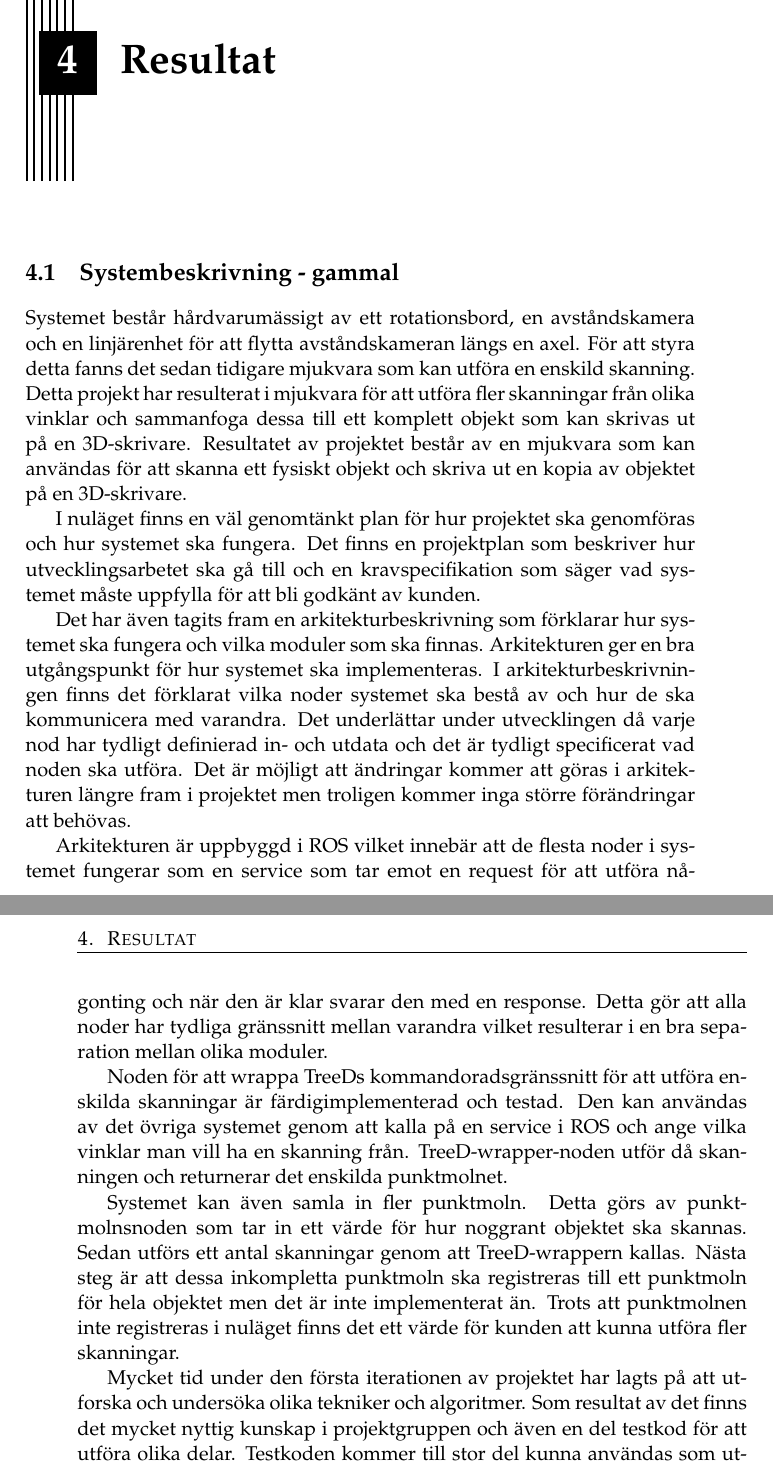
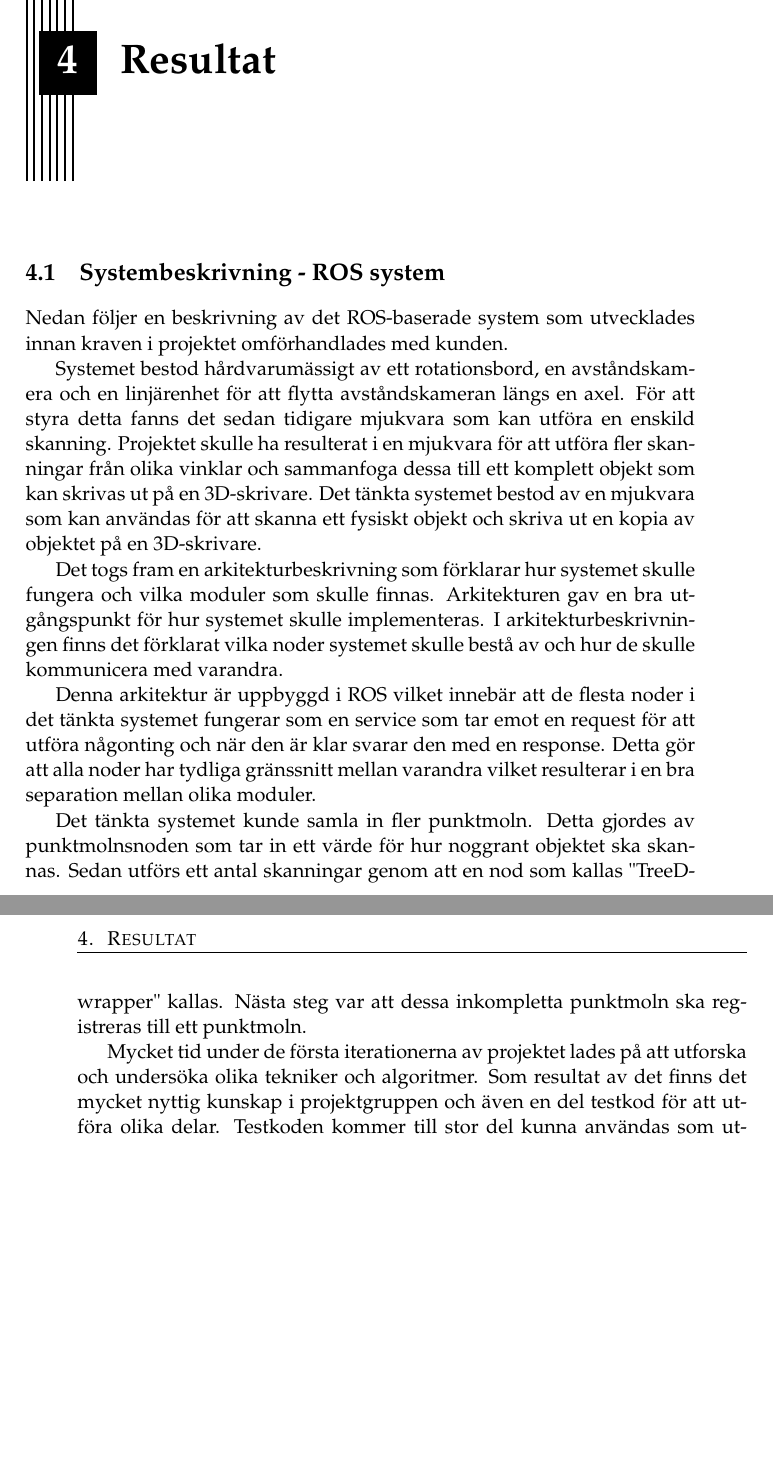
Before and after one commit to PUM-9/kandidatrapport, a LaTeX thesis (demophd.tex, which reads results.tex): two parts of pages 23 and 24 of 43, joined at a grey line, cut so that both start at the same text, the shorter picture padded with empty space. Compiled offline with pdfLaTeX.

Commit message:
har uppadterat den gamla systembsekrivningen

```diff
--- a/results.tex
+++ b/results.tex
@@ -1,23 +1,22 @@
 \chapter{Resultat}
 \label{cha:results}
 
-\section{Systembeskrivning - gammal}
+\section{Systembeskrivning - ROS system}
 %% Översiktlig beskrivning system, dokument
 %% Vad har kunden för värde hos det som skapats?
 
-Systemet består hårdvarumässigt av ett rotationsbord, en avståndskamera och en linjärenhet för att flytta avståndskameran längs en axel. För att styra detta fanns det sedan tidigare mjukvara som kan utföra en enskild skanning. Detta projekt har resulterat i mjukvara för att utföra fler skanningar från olika vinklar och sammanfoga dessa till ett komplett objekt som kan skrivas ut på en 3D-skrivare. Resultatet av projektet består av en mjukvara som kan användas för att skanna ett fysiskt objekt och skriva ut en kopia av objektet på en 3D-skrivare.
+Nedan följer en beskrivning av det ROS-baserade system som utvecklades innan kraven i projektet omförhandlades med kunden.
 
-I nuläget finns en väl genomtänkt plan för hur projektet ska genomföras och hur systemet ska fungera. Det finns en projektplan som beskriver hur utvecklingsarbetet ska gå till och en kravspecifikation som säger vad systemet måste uppfylla för att bli godkänt av kunden.
+Systemet bestod hårdvarumässigt av ett rotationsbord, en avståndskamera och en linjärenhet för att flytta avståndskameran längs en axel. För att styra detta fanns det sedan tidigare mjukvara som kan utföra en enskild skanning. Projektet skulle ha resulterat i en mjukvara för att utföra fler skanningar från olika vinklar och sammanfoga dessa till ett komplett objekt som kan skrivas ut på en 3D-skrivare. Det tänkta systemet bestod av en mjukvara som kan användas för att skanna ett fysiskt objekt och skriva ut en kopia av objektet på en 3D-skrivare.
 
-Det har även tagits fram en arkitekturbeskrivning som förklarar hur systemet ska fungera och vilka moduler som ska finnas. Arkitekturen ger en bra utgångspunkt för hur systemet ska implementeras. I arkitekturbeskrivningen finns det förklarat vilka noder systemet ska bestå av och hur de ska kommunicera med varandra. Det underlättar under utvecklingen då varje nod har tydligt definierad in- och utdata och det är tydligt specificerat vad noden ska utföra. Det är möjligt att ändringar kommer att göras i arkitekturen längre fram i projektet men troligen kommer inga större förändringar att behövas.
 
-Arkitekturen är uppbyggd i ROS vilket innebär att de flesta noder i systemet fungerar som en service som tar emot en request för att utföra någonting och när den är klar svarar den med en response. Detta gör att alla noder har tydliga gränssnitt mellan varandra vilket resulterar i en bra separation mellan olika moduler.
+Det togs fram en arkitekturbeskrivning som förklarar hur systemet skulle fungera och vilka moduler som skulle finnas. Arkitekturen gav en bra utgångspunkt för hur systemet skulle implementeras. I arkitekturbeskrivningen finns det förklarat vilka noder systemet skulle bestå av och hur de skulle kommunicera med varandra.
 
-Noden för att wrappa TreeDs kommandoradsgränssnitt för att utföra enskilda skanningar är färdigimplementerad och testad. Den kan användas av det övriga systemet genom att kalla på en service i ROS och ange vilka vinklar man vill ha en skanning från. TreeD-wrapper-noden utför då skanningen och returnerar det enskilda punktmolnet.
+Denna arkitektur är uppbyggd i ROS vilket innebär att de flesta noder i det tänkta systemet fungerar som en service som tar emot en request för att utföra någonting och när den är klar svarar den med en response. Detta gör att alla noder har tydliga gränssnitt mellan varandra vilket resulterar i en bra separation mellan olika moduler.
 
-Systemet kan även samla in fler punktmoln. Detta görs av punktmolnsnoden som tar in ett värde för hur noggrant objektet ska skannas. Sedan utförs ett antal skanningar genom att TreeD-wrappern kallas. Nästa steg är att dessa inkompletta punktmoln ska registreras till ett punktmoln för hela objektet men det är inte implementerat än. Trots att punktmolnen inte registreras i nuläget finns det ett värde för kunden att kunna utföra fler skanningar.
+Det tänkta systemet kunde samla in fler punktmoln. Detta gjordes av punktmolnsnoden som tar in ett värde för hur noggrant objektet ska skannas. Sedan utförs ett antal skanningar genom att en nod som kallas "TreeD-wrapper" kallas. Nästa steg var att dessa inkompletta punktmoln ska registreras till ett punktmoln.
 
-Mycket tid under den första iterationen av projektet har lagts på att utforska och undersöka olika tekniker och algoritmer. Som resultat av det finns det mycket nyttig kunskap i projektgruppen och även en del testkod för att utföra olika delar. Testkoden kommer till stor del kunna användas som utgångspunkt för det riktiga systemet.
+Mycket tid under de första iterationerna av projektet  lades på att utforska och undersöka olika tekniker och algoritmer. Som resultat av det finns det mycket nyttig kunskap i projektgruppen och även en del testkod för att utföra olika delar. Testkoden kommer till stor del kunna användas som utgångspunkt för det riktiga systemet.
 
 \section{Systembeskrivning - ny}
 \subsection{Kommandoradsgränssnitt (CLI)}
```
